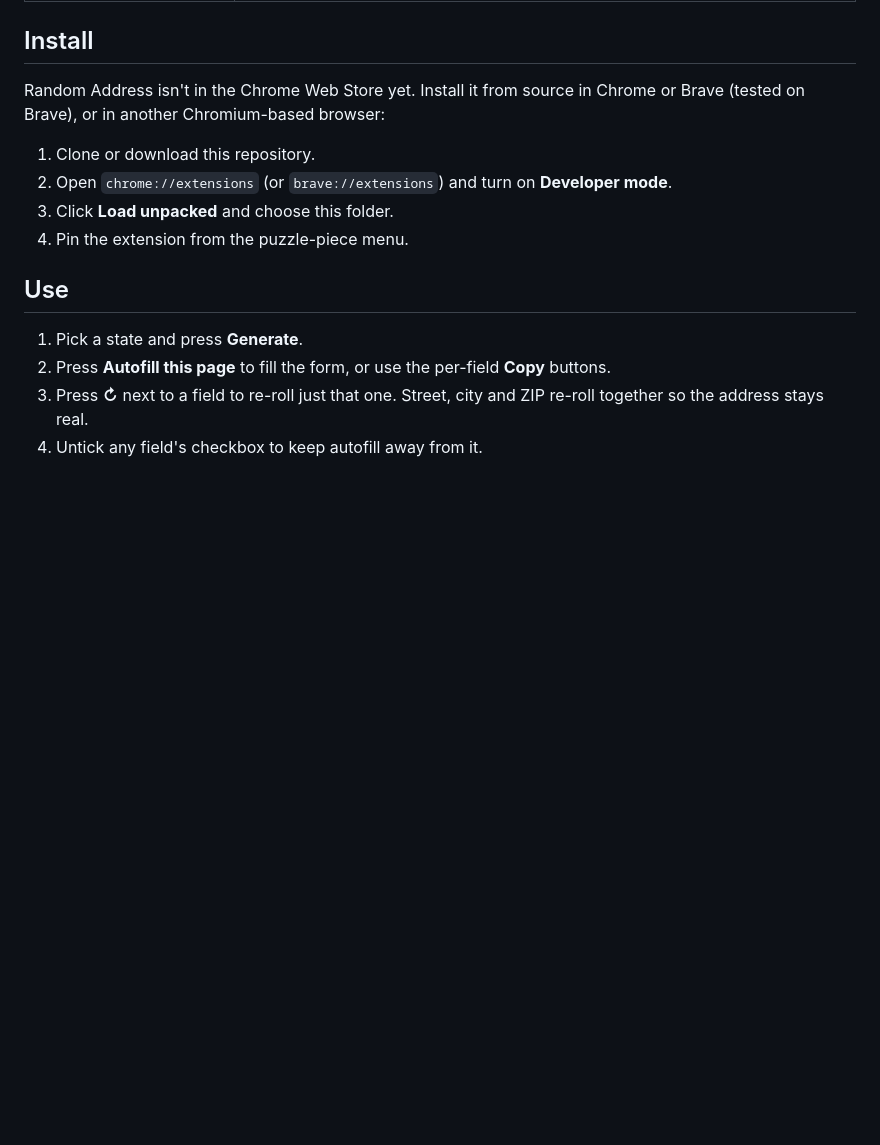
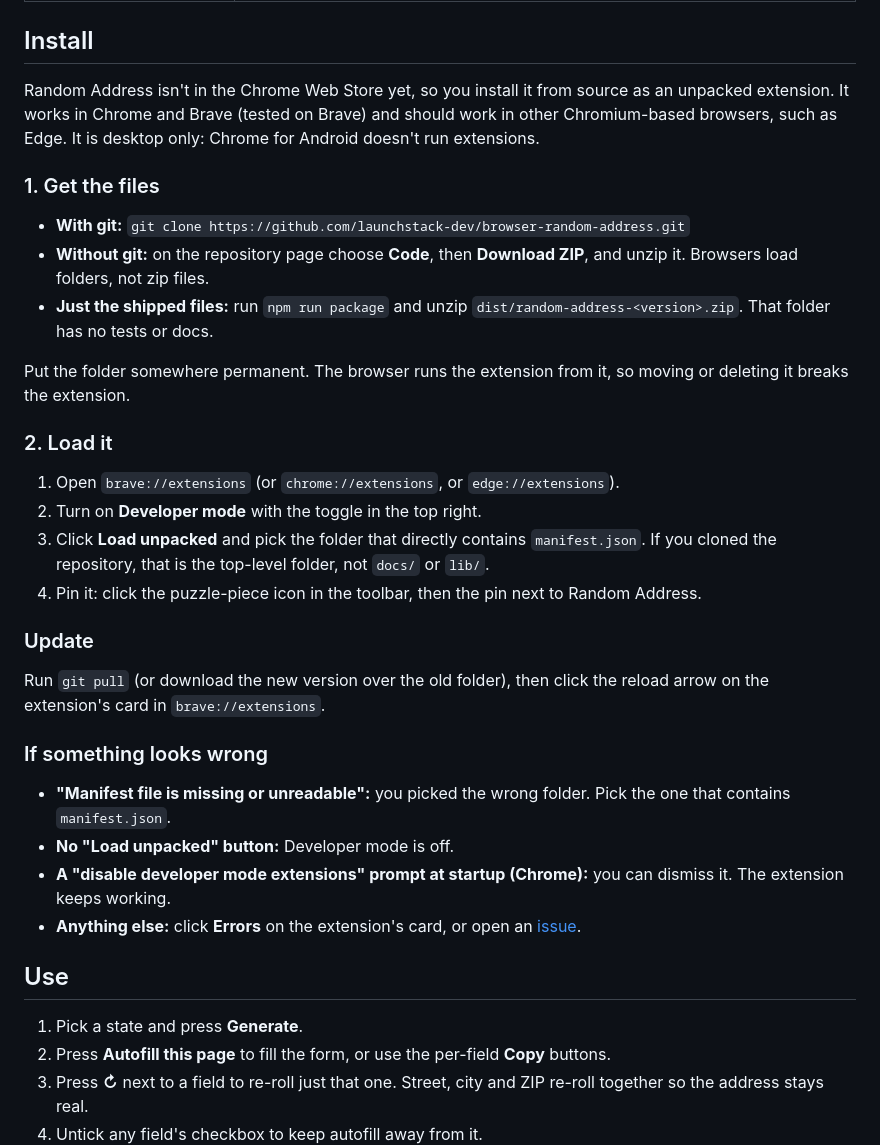
Before and after one commit to launchstack-dev/browser-random-address, a Markdown page: README.md, the part around the change. GitHub-like rendering; blank space fills up the shorter version.

Commit message:
Expand README install guide
Covers getting the files (clone, zip, packaged zip), loading unpacked in
Brave/Chrome/Edge, updating, and common load errors. Notes desktop-only.

Co-Authored-By: Claude Sonnet 5.5 <noreply@anthropic.com>

```diff
--- a/README.md
+++ b/README.md
@@ -52,12 +52,33 @@ What these prove, and what they don't: steps 1 and 3 show the extension works of
 
 ## Install
 
-Random Address isn't in the Chrome Web Store yet. Install it from source in Chrome or Brave (tested on Brave), or in another Chromium-based browser:
+Random Address isn't in the Chrome Web Store yet, so you install it from source as an unpacked extension. It works in Chrome and Brave (tested on Brave) and should work in other Chromium-based browsers, such as Edge. It is desktop only: Chrome for Android doesn't run extensions.
 
-1. Clone or download this repository.
-2. Open `chrome://extensions` (or `brave://extensions`) and turn on **Developer mode**.
-3. Click **Load unpacked** and choose this folder.
-4. Pin the extension from the puzzle-piece menu.
+### 1. Get the files
+
+- **With git:** `git clone https://github.com/launchstack-dev/browser-random-address.git`
+- **Without git:** on the repository page choose **Code**, then **Download ZIP**, and unzip it. Browsers load folders, not zip files.
+- **Just the shipped files:** run `npm run package` and unzip `dist/random-address-<version>.zip`. That folder has no tests or docs.
+
+Put the folder somewhere permanent. The browser runs the extension from it, so moving or deleting it breaks the extension.
+
+### 2. Load it
+
+1. Open `brave://extensions` (or `chrome://extensions`, or `edge://extensions`).
+2. Turn on **Developer mode** with the toggle in the top right.
+3. Click **Load unpacked** and pick the folder that directly contains `manifest.json`. If you cloned the repository, that is the top-level folder, not `docs/` or `lib/`.
+4. Pin it: click the puzzle-piece icon in the toolbar, then the pin next to Random Address.
+
+### Update
+
+Run `git pull` (or download the new version over the old folder), then click the reload arrow on the extension's card in `brave://extensions`.
+
+### If something looks wrong
+
+- **"Manifest file is missing or unreadable":** you picked the wrong folder. Pick the one that contains `manifest.json`.
+- **No "Load unpacked" button:** Developer mode is off.
+- **A "disable developer mode extensions" prompt at startup (Chrome):** you can dismiss it. The extension keeps working.
+- **Anything else:** click **Errors** on the extension's card, or open an [issue](https://github.com/launchstack-dev/browser-random-address/issues).
 
 ## Use
 
```
